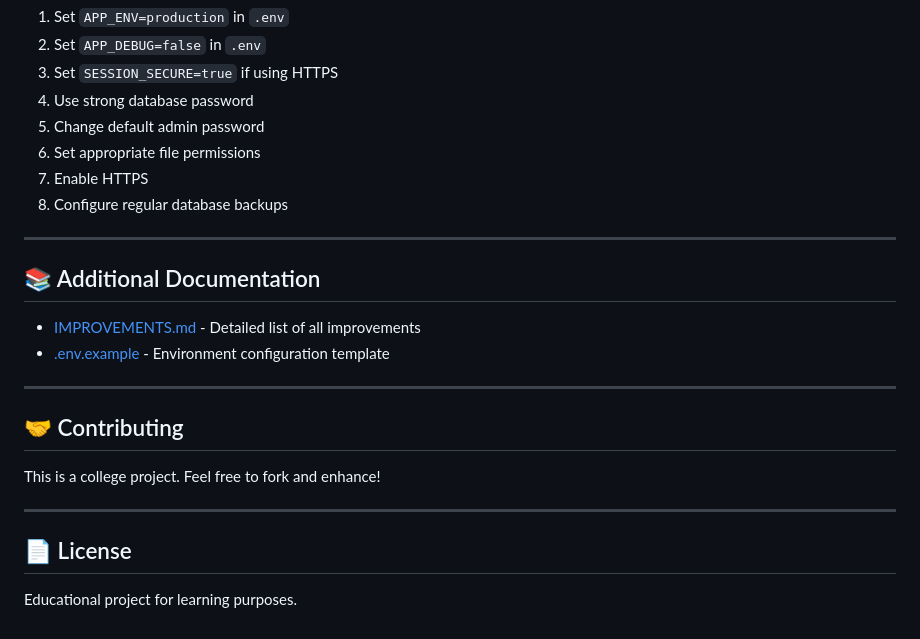
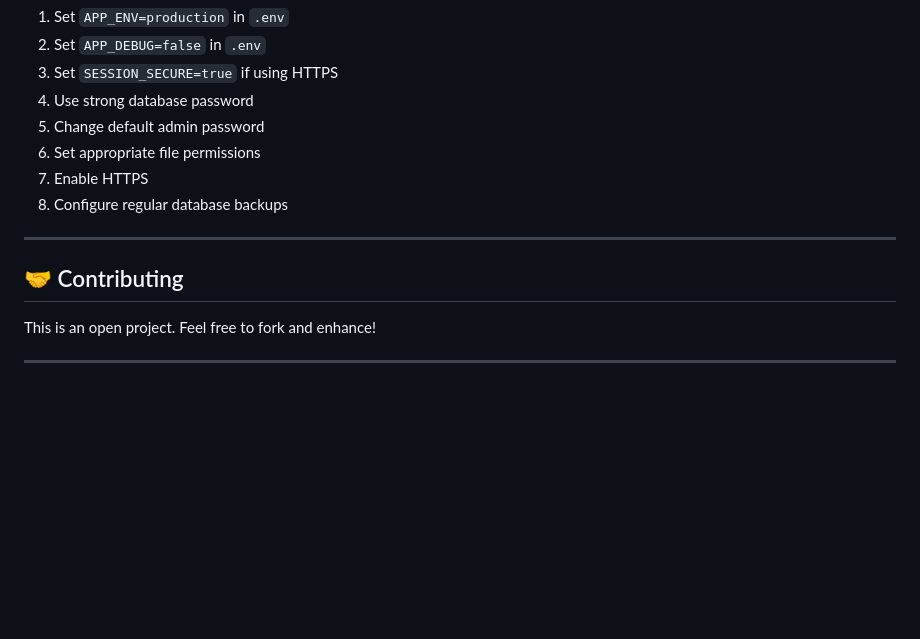
Before and after one commit to Kunal88591/FIR, a Markdown page: README.md, the part around the change. Rendered like a GitHub page; blank space fills up the shorter version.

Commit message:
Remove additional documentation and update description
Removed additional documentation section and updated project description.

```diff
--- a/README.md
+++ b/README.md
@@ -384,21 +384,12 @@ Before deploying to production:
 7. Enable HTTPS
 8. Configure regular database backups
 
----
 
-## 📚 Additional Documentation
-
-- [IMPROVEMENTS.md](IMPROVEMENTS.md) - Detailed list of all improvements
-- [.env.example](.env.example) - Environment configuration template
 
 ---
 
 ## 🤝 Contributing
 
-This is a college project. Feel free to fork and enhance!
+This is an open project. Feel free to fork and enhance!
 
 ---
-
-## 📄 License
-
-Educational project for learning purposes.
```
